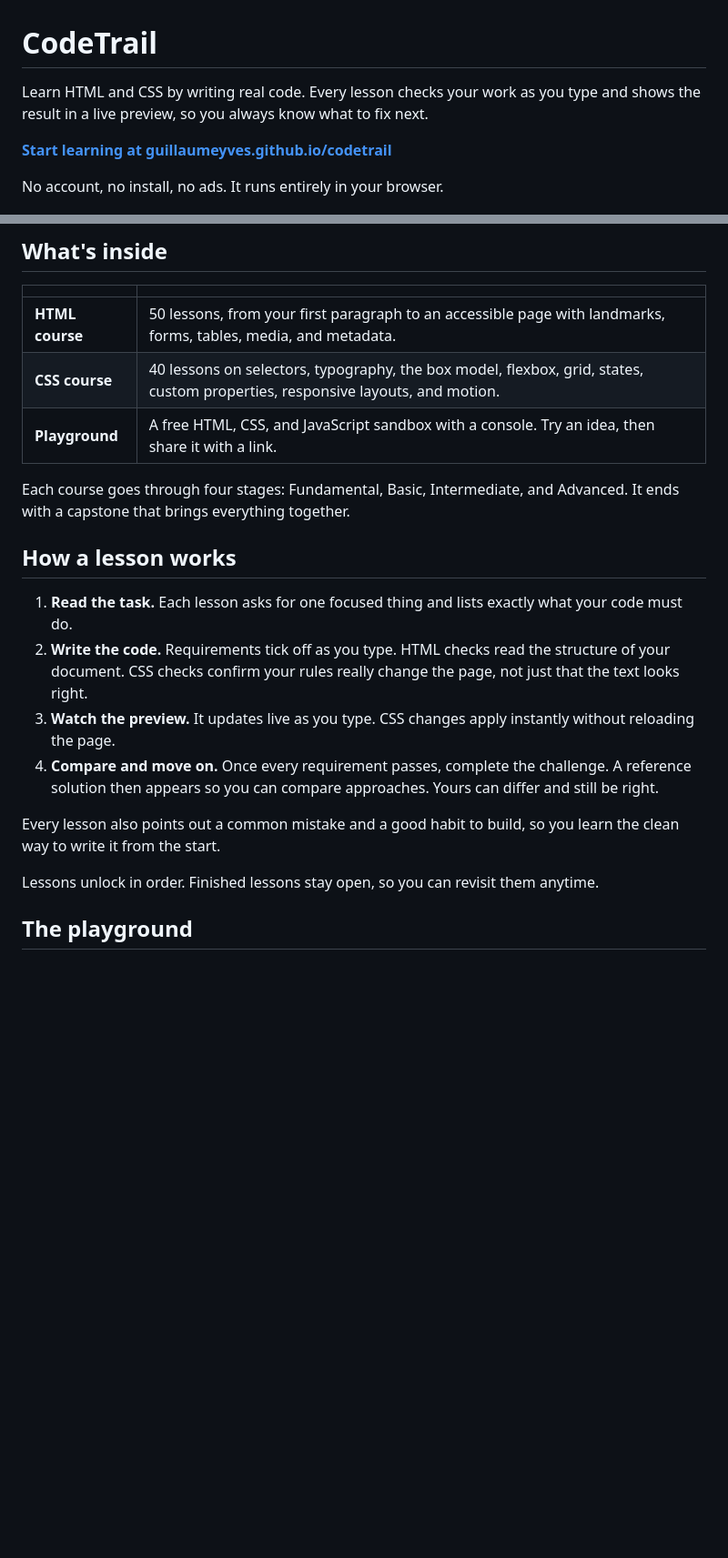
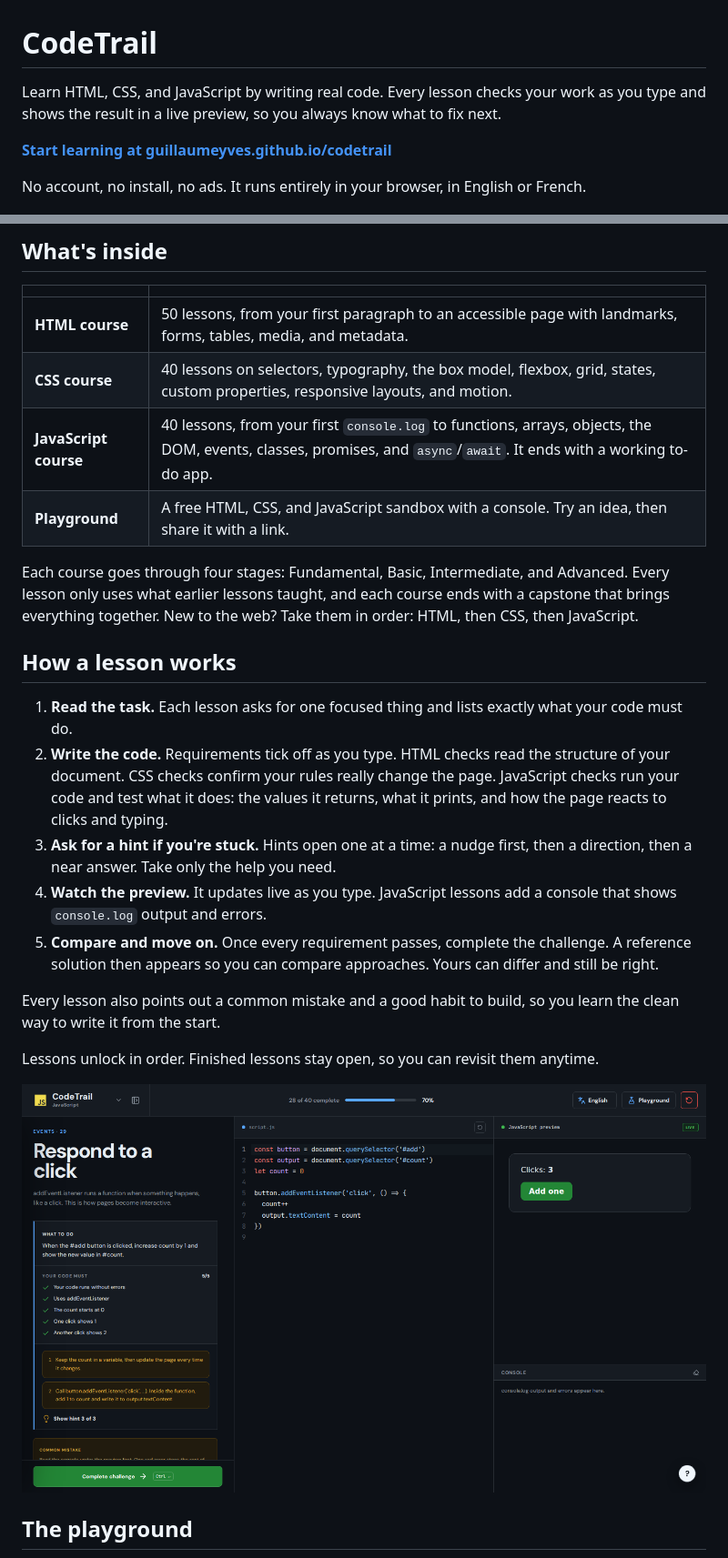
Before and after one commit to GuillaumeYves/codetrail, a Markdown page: README.md, 2 parts joined by grey strips. Shown at 91% size. Rendered like a GitHub page; pictures changed too: docs/javascript.png (added); blank space fills up the shorter version.

Commit message:
Document the JavaScript course, French, and how to contribute

```diff
--- a/README.md
+++ b/README.md
@@ -1,10 +1,10 @@
 # CodeTrail
 
-Learn HTML and CSS by writing real code. Every lesson checks your work as you type and shows the result in a live preview, so you always know what to fix next.
+Learn HTML, CSS, and JavaScript by writing real code. Every lesson checks your work as you type and shows the result in a live preview, so you always know what to fix next.
 
 **[Start learning at guillaumeyves.github.io/codetrail](https://guillaumeyves.github.io/codetrail/)**
 
-No account, no install, no ads. It runs entirely in your browser.
+No account, no install, no ads. It runs entirely in your browser, in English or French.
 
 ![A CodeTrail lesson with the task, the editor, and the live preview](docs/lesson.png)
 
@@ -14,20 +14,24 @@ No account, no install, no ads. It runs entirely in your browser.
 | --- | --- |
 | **HTML course** | 50 lessons, from your first paragraph to an accessible page with landmarks, forms, tables, media, and metadata. |
 | **CSS course** | 40 lessons on selectors, typography, the box model, flexbox, grid, states, custom properties, responsive layouts, and motion. |
+| **JavaScript course** | 40 lessons, from your first `console.log` to functions, arrays, objects, the DOM, events, classes, promises, and `async`/`await`. It ends with a working to-do app. |
 | **Playground** | A free HTML, CSS, and JavaScript sandbox with a console. Try an idea, then share it with a link. |
 
-Each course goes through four stages: Fundamental, Basic, Intermediate, and Advanced. It ends with a capstone that brings everything together.
+Each course goes through four stages: Fundamental, Basic, Intermediate, and Advanced. Every lesson only uses what earlier lessons taught, and each course ends with a capstone that brings everything together. New to the web? Take them in order: HTML, then CSS, then JavaScript.
 
 ## How a lesson works
 
 1. **Read the task.** Each lesson asks for one focused thing and lists exactly what your code must do.
-2. **Write the code.** Requirements tick off as you type. HTML checks read the structure of your document. CSS checks confirm your rules really change the page, not just that the text looks right.
-3. **Watch the preview.** It updates live as you type. CSS changes apply instantly without reloading the page.
-4. **Compare and move on.** Once every requirement passes, complete the challenge. A reference solution then appears so you can compare approaches. Yours can differ and still be right.
+2. **Write the code.** Requirements tick off as you type. HTML checks read the structure of your document. CSS checks confirm your rules really change the page. JavaScript checks run your code and test what it does: the values it returns, what it prints, and how the page reacts to clicks and typing.
+3. **Ask for a hint if you're stuck.** Hints open one at a time: a nudge first, then a direction, then a near answer. Take only the help you need.
+4. **Watch the preview.** It updates live as you type. JavaScript lessons add a console that shows `console.log` output and errors.
+5. **Compare and move on.** Once every requirement passes, complete the challenge. A reference solution then appears so you can compare approaches. Yours can differ and still be right.
 
 Every lesson also points out a common mistake and a good habit to build, so you learn the clean way to write it from the start.
 
 Lessons unlock in order. Finished lessons stay open, so you can revisit them anytime.
+
+![A JavaScript lesson with step-by-step hints, a live page, and the console](docs/javascript.png)
 
 ## The playground
 
```
Also changed, not shown: other parts of README.md (+9 -18 lines), CONTRIBUTING.md (added, +103 -0 lines), 1 other file.
